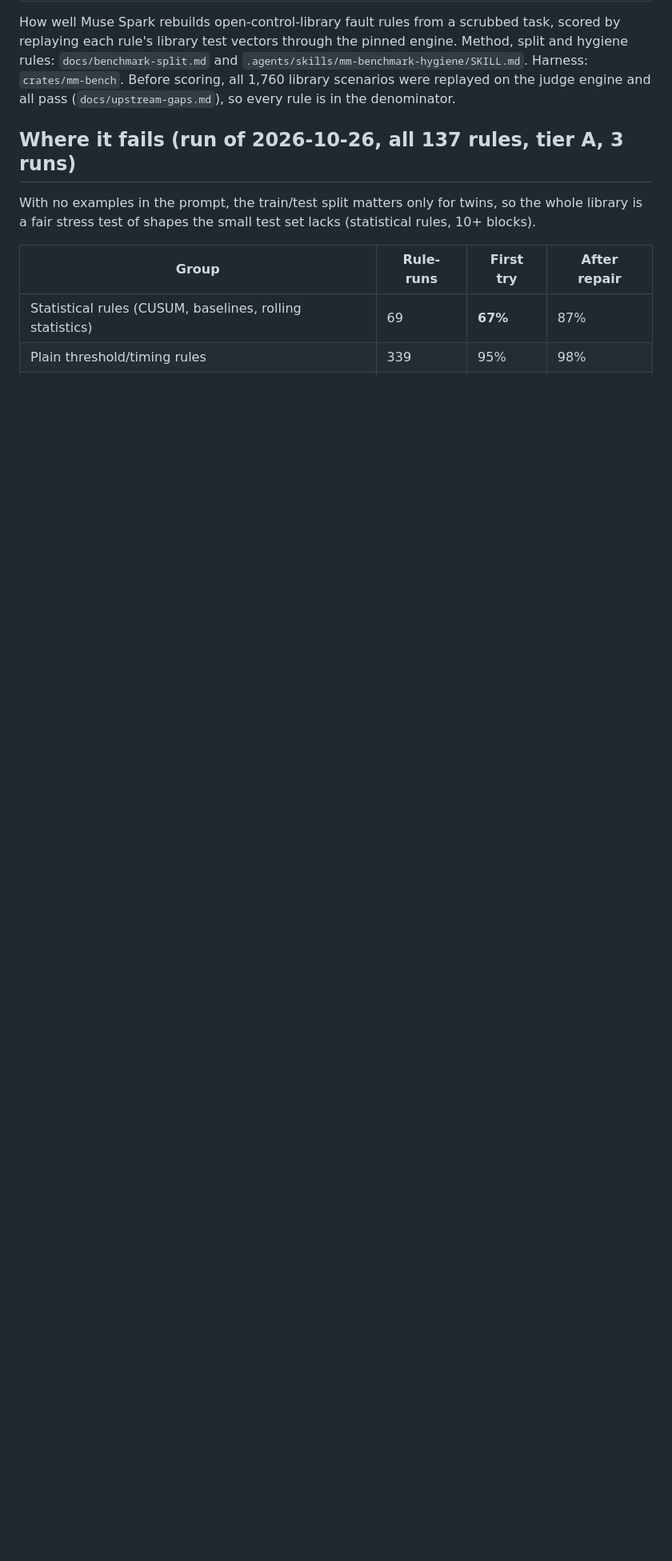
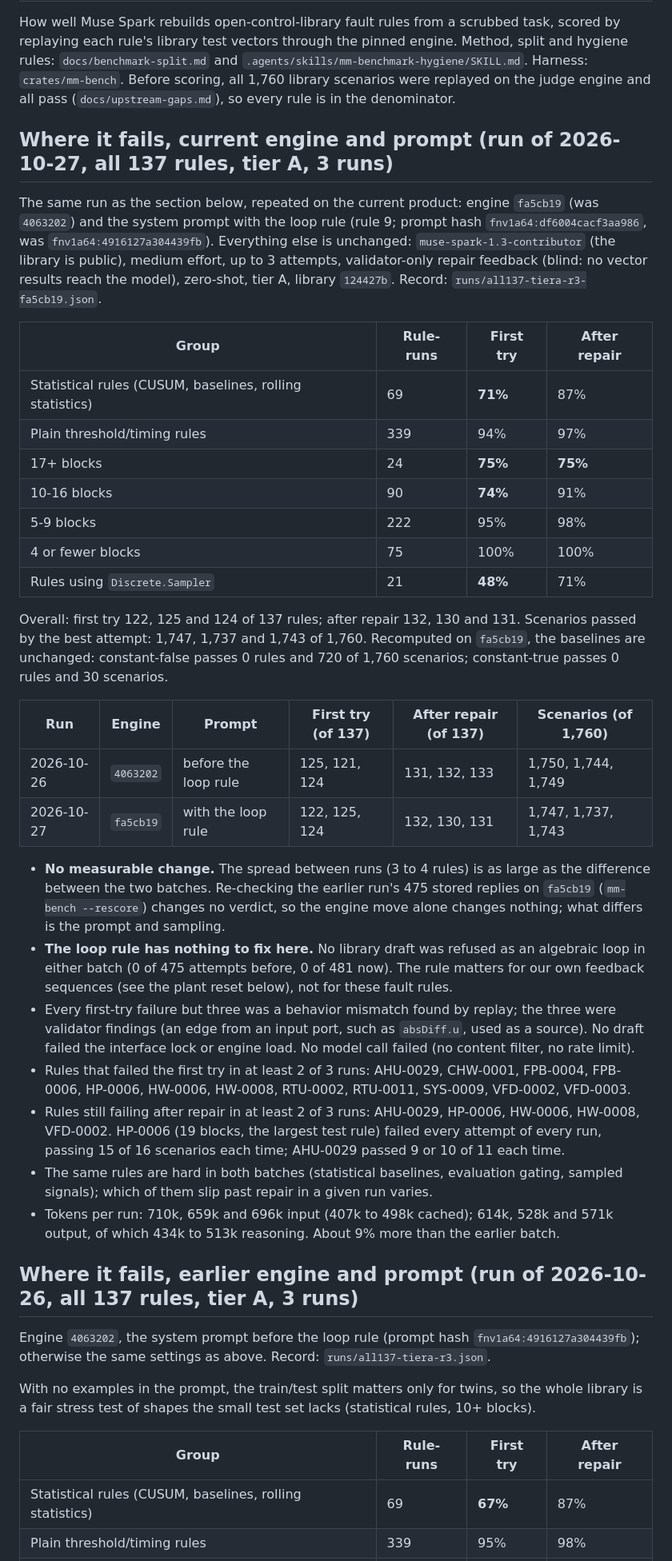
Before and after one commit to jscott3201/mechanical-muse, a Markdown page: docs/benchmark-results.md, the part around the change. Shown at 80% size. Drawn GitHub-style; blank space fills up the shorter version.

Commit message:
docs: refresh library benchmark on engine fa5cb19 with loop-rule prompt
All 137 rules, tier A, 3 runs, same settings as the 2026-10-26 run
(blind, validator-only): first try 122/125/124, after repair 132/130/131
of 137; within run-to-run spread of the earlier batch. Rescoring the
earlier replies on fa5cb19 changes no verdict; no library draft looped
in either batch. Also corrects the results log's 2026-10-28 dates.

Co-Authored-By: Claude Opus 5.5 <noreply@anthropic.com>

```diff
--- a/docs/benchmark-results.md
+++ b/docs/benchmark-results.md
@@ -6,7 +6,61 @@ rules: `docs/benchmark-split.md` and `.agents/skills/mm-benchmark-hygiene/SKILL.
 `crates/mm-bench`. Before scoring, all 1,760 library scenarios were replayed on the judge engine
 and all pass (`docs/upstream-gaps.md`), so every rule is in the denominator.
 
-## Where it fails (run of 2026-10-26, all 137 rules, tier A, 3 runs)
+## Where it fails, current engine and prompt (run of 2026-10-27, all 137 rules, tier A, 3 runs)
+
+The same run as the section below, repeated on the current product: engine `fa5cb19` (was
+`4063202`) and the system prompt with the loop rule (rule 9; prompt hash
+`fnv1a64:df6004cacf3aa986`, was `fnv1a64:4916127a304439fb`). Everything else is unchanged:
+`muse-spark-1.3-contributor` (the library is public), medium effort, up to 3 attempts,
+validator-only repair feedback (blind: no vector results reach the model), zero-shot, tier A,
+library `124427b`. Record: `runs/all137-tiera-r3-fa5cb19.json`.
+
+| Group | Rule-runs | First try | After repair |
+| --- | --- | --- | --- |
+| Statistical rules (CUSUM, baselines, rolling statistics) | 69 | **71%** | 87% |
+| Plain threshold/timing rules | 339 | 94% | 97% |
+| 17+ blocks | 24 | **75%** | **75%** |
+| 10-16 blocks | 90 | **74%** | 91% |
+| 5-9 blocks | 222 | 95% | 98% |
+| 4 or fewer blocks | 75 | 100% | 100% |
+| Rules using `Discrete.Sampler` | 21 | **48%** | 71% |
+
+Overall: first try 122, 125 and 124 of 137 rules; after repair 132, 130 and 131. Scenarios
+passed by the best attempt: 1,747, 1,737 and 1,743 of 1,760. Recomputed on `fa5cb19`, the
+baselines are unchanged: constant-false passes 0 rules and 720 of 1,760 scenarios;
+constant-true passes 0 rules and 30 scenarios.
+
+| Run | Engine | Prompt | First try (of 137) | After repair (of 137) | Scenarios (of 1,760) |
+| --- | --- | --- | --- | --- | --- |
+| 2026-10-26 | `4063202` | before the loop rule | 125, 121, 124 | 131, 132, 133 | 1,750, 1,744, 1,749 |
+| 2026-10-27 | `fa5cb19` | with the loop rule | 122, 125, 124 | 132, 130, 131 | 1,747, 1,737, 1,743 |
+
+- **No measurable change.** The spread between runs (3 to 4 rules) is as large as the
+  difference between the two batches. Re-checking the earlier run's 475 stored replies on
+  `fa5cb19` (`mm-bench --rescore`) changes no verdict, so the engine move alone changes nothing;
+  what differs is the prompt and sampling.
+- **The loop rule has nothing to fix here.** No library draft was refused as an algebraic loop
+  in either batch (0 of 475 attempts before, 0 of 481 now). The rule matters for our own
+  feedback sequences (see the plant reset below), not for these fault rules.
+- Every first-try failure but three was a behavior mismatch found by replay; the three were
+  validator findings (an edge from an input port, such as `absDiff.u`, used as a source). No
+  draft failed the interface lock or engine load. No model call failed (no content filter, no
+  rate limit).
+- Rules that failed the first try in at least 2 of 3 runs: AHU-0029, CHW-0001, FPB-0004,
+  FPB-0006, HP-0006, HW-0006, HW-0008, RTU-0002, RTU-0011, SYS-0009, VFD-0002, VFD-0003.
+- Rules still failing after repair in at least 2 of 3 runs: AHU-0029, HP-0006, HW-0006,
+  HW-0008, VFD-0002. HP-0006 (19 blocks, the largest test rule) failed every attempt of every
+  run, passing 15 of 16 scenarios each time; AHU-0029 passed 9 or 10 of 11 each time.
+- The same rules are hard in both batches (statistical baselines, evaluation gating, sampled
+  signals); which of them slip past repair in a given run varies.
+- Tokens per run: 710k, 659k and 696k input (407k to 498k cached); 614k, 528k and 571k output,
+  of which 434k to 513k reasoning. About 9% more than the earlier batch.
+
+## Where it fails, earlier engine and prompt (run of 2026-10-26, all 137 rules, tier A, 3 runs)
+
+Engine `4063202`, the system prompt before the loop rule (prompt hash
+`fnv1a64:4916127a304439fb`); otherwise the same settings as above. Record:
+`runs/all137-tiera-r3.json`.
 
 With no examples in the prompt, the train/test split matters only for twins, so the whole library
 is a fair stress test of shapes the small test set lacks (statistical rules, 10+ blocks).
```
Also changed, not shown: docs/results-log.md (+2 -0 lines).
